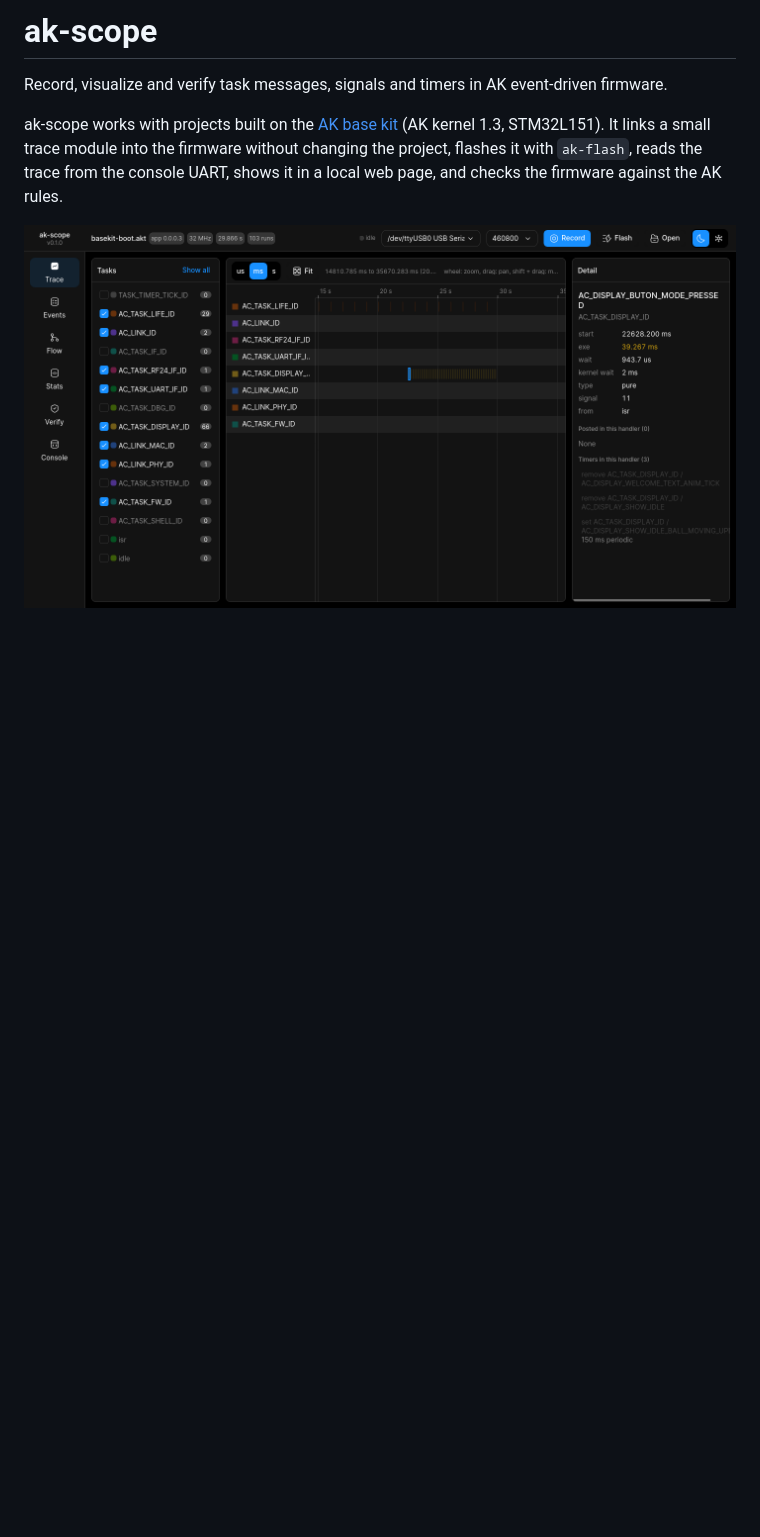
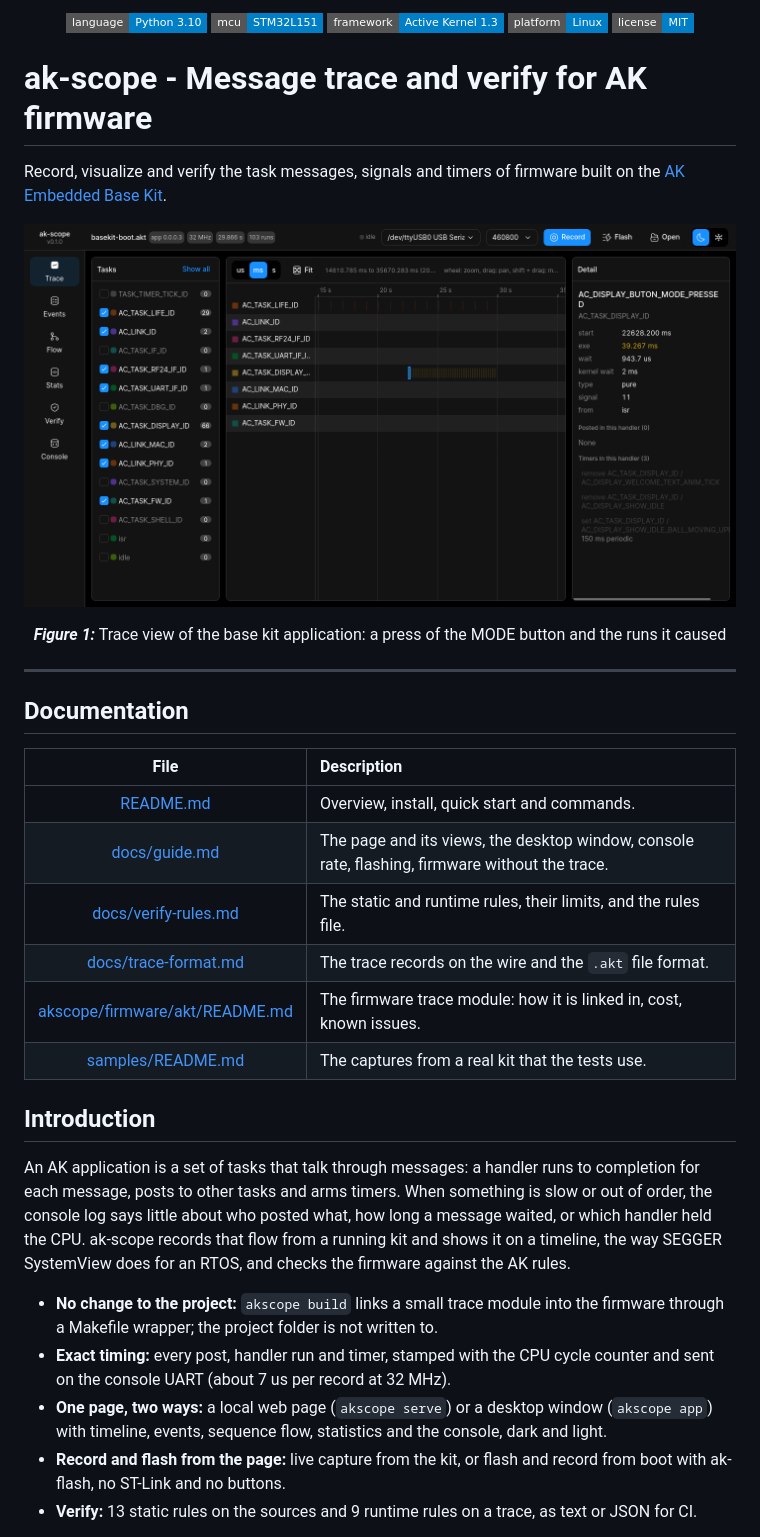
Before and after one commit to caotrongphuoc/ak-scope, a Markdown page: README.md, the part around one of its changes. Rendered like a GitHub page; badges without logos; blank space fills up the shorter version.

```diff
--- a/README.md
+++ b/README.md
@@ -1,10 +1,54 @@
-# ak-scope
-Record, visualize and verify task messages, signals and timers in AK event-driven firmware.
+<p align="center">
+  <img src="https://img.shields.io/badge/language-Python%203.10-blue?style=flat-square&logo=python" alt="Language">
+  <img src="https://img.shields.io/badge/mcu-STM32L151-blue?style=flat-square" alt="MCU">
+  <img src="https://img.shields.io/badge/framework-Active%20Kernel%201.3-blue?style=flat-square" alt="Framework">
+  <img src="https://img.shields.io/badge/platform-Linux-blue?style=flat-square&logo=linux" alt="Platform">
+  <img src="https://img.shields.io/badge/license-MIT-blue?style=flat-square" alt="License">
+</p>
 
-ak-scope works with projects built on the
-[AK base kit](https://github.com/the-ak-foundation/ak-base-kit-stm32l151) (AK kernel 1.3,
-STM32L151). It links a small trace module into the firmware without changing the project,
-flashes it with `ak-flash`, reads the trace from the console UART, shows it in a local web page,
-and checks the firmware against the AK rules.
+# ak-scope - Message trace and verify for AK firmware
 
-![Trace view: tasks, timeline and the detail of one handler run](docs/images/trace-dark.png)
+Record, visualize and verify the task messages, signals and timers of firmware built on the
+[AK Embedded Base Kit](https://github.com/the-ak-foundation/ak-base-kit-stm32l151).
+
+<p align="center">
+  <img src="docs/images/trace-dark.png" alt="Trace view: tasks, timeline and the detail of one handler run" width="900"/>
+</p>
+<p align="center"><strong><em>Figure 1:</em></strong> Trace view of the base kit application: a press of the MODE button and the runs it caused</p>
+
+<hr>
+
+## Documentation
+
+<div align="center">
+
+| File | Description |
+| :---: | :--- |
+| [README.md](README.md) | Overview, install, quick start and commands. |
+| [docs/guide.md](docs/guide.md) | The page and its views, the desktop window, console rate, flashing, firmware without the trace. |
+| [docs/verify-rules.md](docs/verify-rules.md) | The static and runtime rules, their limits, and the rules file. |
+| [docs/trace-format.md](docs/trace-format.md) | The trace records on the wire and the `.akt` file format. |
+| [akscope/firmware/akt/README.md](akscope/firmware/akt/README.md) | The firmware trace module: how it is linked in, cost, known issues. |
+| [samples/README.md](samples/README.md) | The captures from a real kit that the tests use. |
+
+</div>
+
+## Introduction
+
+An AK application is a set of tasks that talk through messages: a handler runs to completion
+for each message, posts to other tasks and arms timers. When something is slow or out of order,
+the console log says little about who posted what, how long a message waited, or which handler
+held the CPU. ak-scope records that flow from a running kit and shows it on a timeline, the way
+SEGGER SystemView does for an RTOS, and checks the firmware against the AK rules.
+
+- **No change to the project:** `akscope build` links a small trace module into the firmware
+  through a Makefile wrapper; the project folder is not written to.
+- **Exact timing:** every post, handler run and timer, stamped with the CPU cycle counter and
+  sent on the console UART (about 7 us per record at 32 MHz).
+- **One page, two ways:** a local web page (`akscope serve`) or a desktop window (`akscope app`)
+  with timeline, events, sequence flow, statistics and the console, dark and light.
+- **Record and flash from the page:** live capture from the kit, or flash and record from boot
+  with ak-flash, no ST-Link and no buttons.
+- **Verify:** 13 static rules on the sources and 9 runtime rules on a trace, as text or JSON for
+  CI.
+
```
Also changed, not shown: other parts of README.md (+52 -121 lines), docs/guide.md (added, +86 -0 lines).
